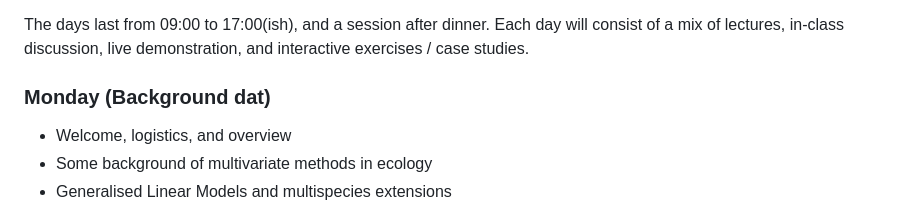
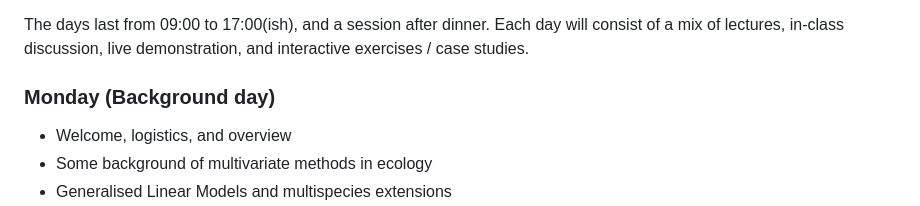
Before and after one commit to wlangera/SSMA, a Markdown page: README.md, the part around the change. Drawn GitHub-style.

```diff
--- a/README.md
+++ b/README.md
@@ -8,7 +8,7 @@ See https://bertv.folk.ntnu.no/index.html for more details.
 
 The days last from 09:00 to 17:00(ish), and a session after dinner. Each day will consist of a mix of lectures, in-class discussion, live demonstration, and interactive exercises / case studies.
 
-### Monday (Background dat)
+### Monday (Background day)
 * Welcome, logistics, and overview
 * Some background of multivariate methods in ecology
 * Generalised Linear Models and multispecies extensions
```
